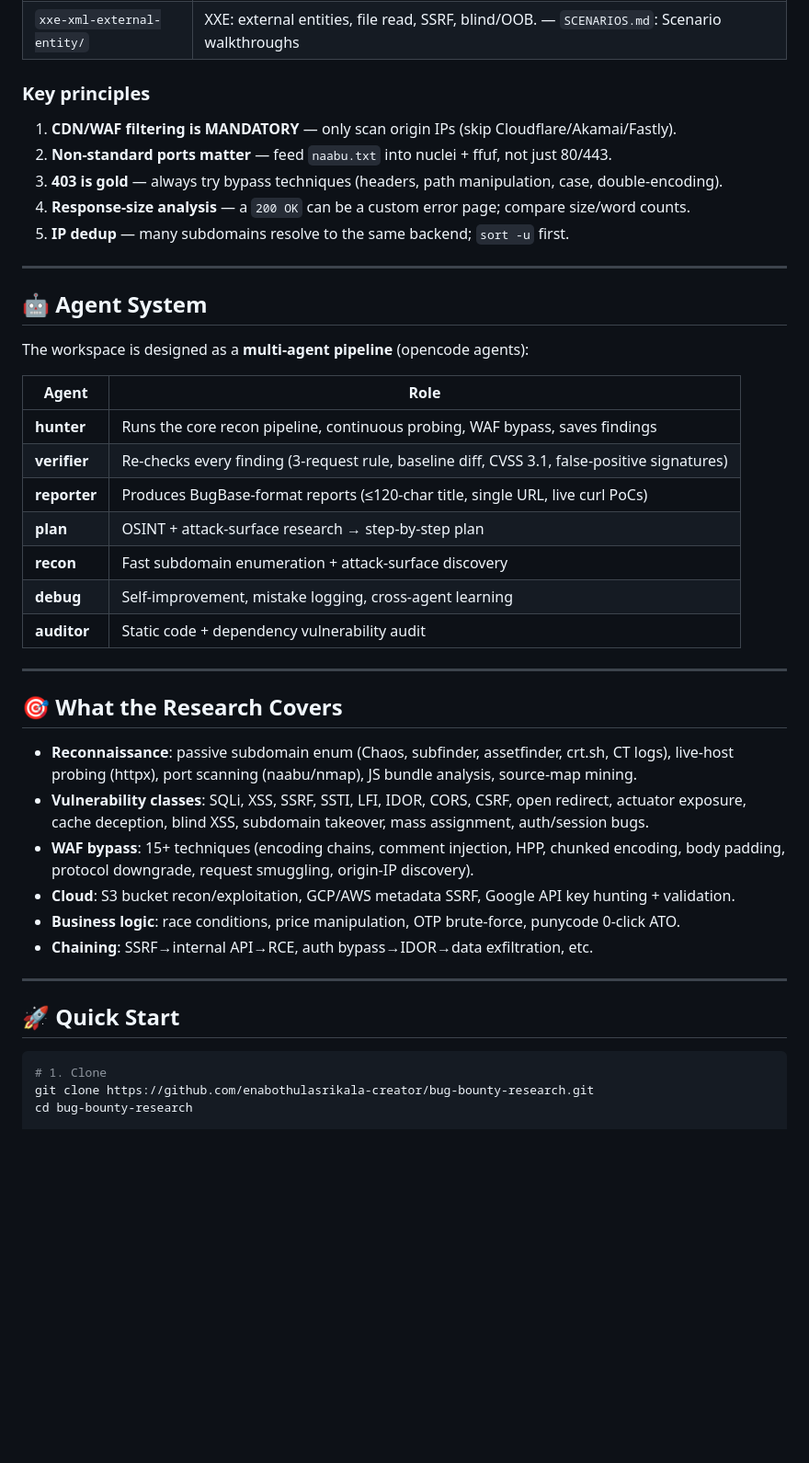
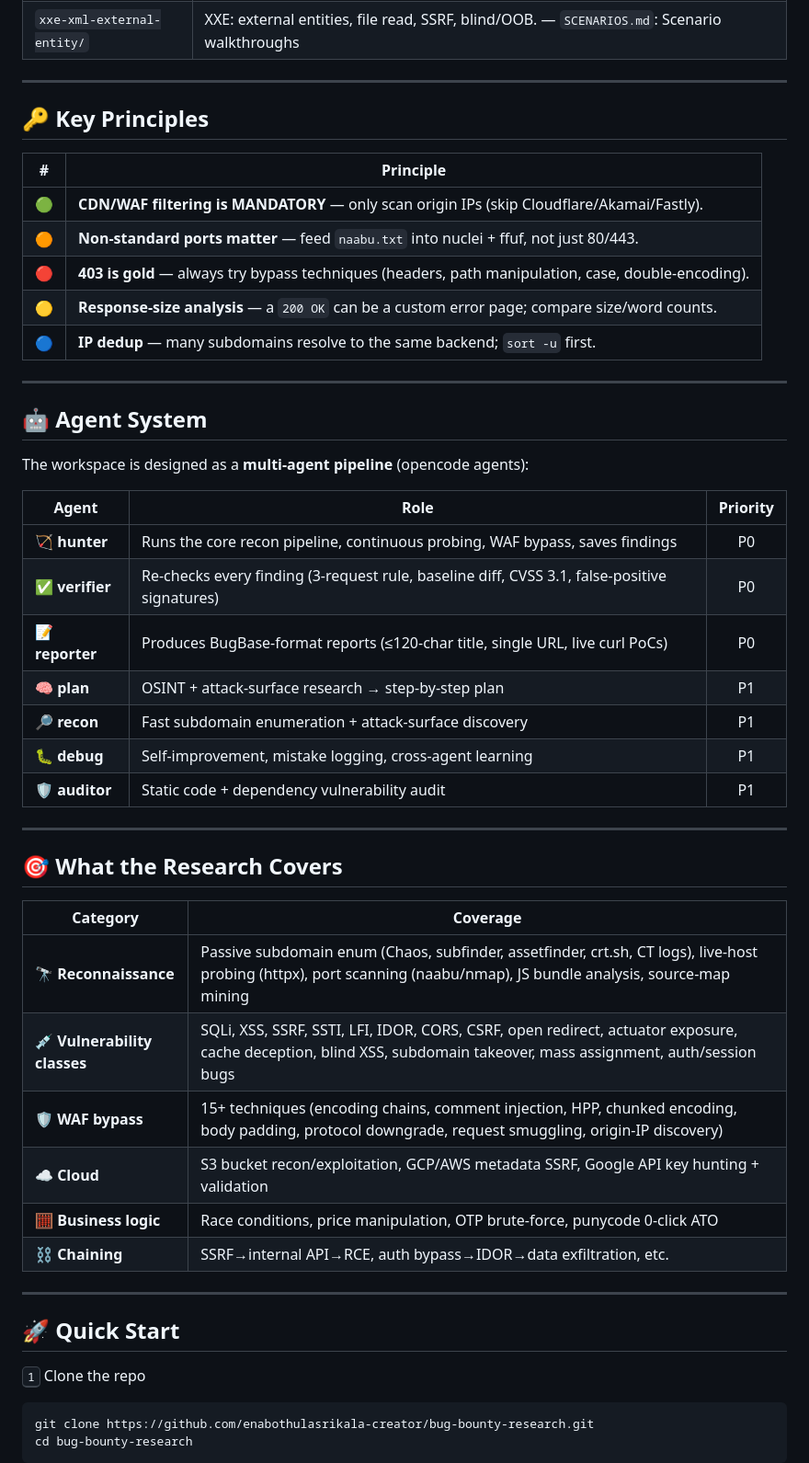
Before and after one commit to enabothulasrikala-creator/bug-bounty-research, a Markdown page: README.md, the part around one of its changes. Shown at 92% size. GitHub-like rendering; blank space fills up the shorter version.

Commit message:
readme: hacker makeover - matrix banner, colored badges, nav table, stats, pipeline diagram, styled sections

````diff
--- a/README.md
+++ b/README.md
@@ -568,12 +629,17 @@ Each skill is a playbook (`SKILL.md`) plus optional companion reference files. S
 | `xss-cross-site-scripting/` | XSS: reflected/stored/DOM, contexts, WAF bypass, mXSS. — `ADVANCED_XSS_TRICKS.md`: Advanced XSS tricks (mXSS, DOM clobbering) · `SCENARIOS.md`: Scenario walkthroughs |
 | `xxe-xml-external-entity/` | XXE: external entities, file read, SSRF, blind/OOB. — `SCENARIOS.md`: Scenario walkthroughs |
 
-### Key principles
-1. **CDN/WAF filtering is MANDATORY** — only scan origin IPs (skip Cloudflare/Akamai/Fastly).
-2. **Non-standard ports matter** — feed `naabu.txt` into nuclei + ffuf, not just 80/443.
-3. **403 is gold** — always try bypass techniques (headers, path manipulation, case, double-encoding).
-4. **Response-size analysis** — a `200 OK` can be a custom error page; compare size/word counts.
-5. **IP dedup** — many subdomains resolve to the same backend; `sort -u` first.
+---
+
+## 🔑 Key Principles
+
+| # | Principle |
+|---|-----------|
+| 🟢 | **CDN/WAF filtering is MANDATORY** — only scan origin IPs (skip Cloudflare/Akamai/Fastly). |
+| 🟠 | **Non-standard ports matter** — feed `naabu.txt` into nuclei + ffuf, not just 80/443. |
+| 🔴 | **403 is gold** — always try bypass techniques (headers, path manipulation, case, double-encoding). |
+| 🟡 | **Response-size analysis** — a `200 OK` can be a custom error page; compare size/word counts. |
+| 🔵 | **IP dedup** — many subdomains resolve to the same backend; `sort -u` first. |
 
 ---
 
@@ -581,36 +647,37 @@ Each skill is a playbook (`SKILL.md`) plus optional companion reference files. S
 
 The workspace is designed as a **multi-agent pipeline** (opencode agents):
 
-| Agent | Role |
-|-------|------|
-| **hunter** | Runs the core recon pipeline, continuous probing, WAF bypass, saves findings |
-| **verifier** | Re-checks every finding (3-request rule, baseline diff, CVSS 3.1, false-positive signatures) |
-| **reporter** | Produces BugBase-format reports (≤120-char title, single URL, live curl PoCs) |
-| **plan** | OSINT + attack-surface research → step-by-step plan |
-| **recon** | Fast subdomain enumeration + attack-surface discovery |
-| **debug** | Self-improvement, mistake logging, cross-agent learning |
-| **auditor** | Static code + dependency vulnerability audit |
+| Agent | Role | Priority |
+|-------|------|:-------:|
+| 🏹 **hunter** | Runs the core recon pipeline, continuous probing, WAF bypass, saves findings | P0 |
+| ✅ **verifier** | Re-checks every finding (3-request rule, baseline diff, CVSS 3.1, false-positive signatures) | P0 |
+| 📝 **reporter** | Produces BugBase-format reports (≤120-char title, single URL, live curl PoCs) | P0 |
+| 🧠 **plan** | OSINT + attack-surface research → step-by-step plan | P1 |
+| 🔎 **recon** | Fast subdomain enumeration + attack-surface discovery | P1 |
+| 🐛 **debug** | Self-improvement, mistake logging, cross-agent learning | P1 |
+| 🛡️ **auditor** | Static code + dependency vulnerability audit | P1 |
 
 ---
 
 ## 🎯 What the Research Covers
 
-- **Reconnaissance**: passive subdomain enum (Chaos, subfinder, assetfinder, crt.sh, CT logs),
-  live-host probing (httpx), port scanning (naabu/nmap), JS bundle analysis, source-map mining.
-- **Vulnerability classes**: SQLi, XSS, SSRF, SSTI, LFI, IDOR, CORS, CSRF, open redirect,
-  actuator exposure, cache deception, blind XSS, subdomain takeover, mass assignment, auth/session bugs.
-- **WAF bypass**: 15+ techniques (encoding chains, comment injection, HPP, chunked encoding,
-  body padding, protocol downgrade, request smuggling, origin-IP discovery).
-- **Cloud**: S3 bucket recon/exploitation, GCP/AWS metadata SSRF, Google API key hunting + validation.
-- **Business logic**: race conditions, price manipulation, OTP brute-force, punycode 0-click ATO.
-- **Chaining**: SSRF→internal API→RCE, auth bypass→IDOR→data exfiltration, etc.
+| Category | Coverage |
+|----------|----------|
+| 🔭 **Reconnaissance** | Passive subdomain enum (Chaos, subfinder, assetfinder, crt.sh, CT logs), live-host probing (httpx), port scanning (naabu/nmap), JS bundle analysis, source-map mining |
+| 💉 **Vulnerability classes** | SQLi, XSS, SSRF, SSTI, LFI, IDOR, CORS, CSRF, open redirect, actuator exposure, cache deception, blind XSS, subdomain takeover, mass assignment, auth/session bugs |
+| 🛡️ **WAF bypass** | 15+ techniques (encoding chains, comment injection, HPP, chunked encoding, body padding, protocol downgrade, request smuggling, origin-IP discovery) |
+| ☁️ **Cloud** | S3 bucket recon/exploitation, GCP/AWS metadata SSRF, Google API key hunting + validation |
+| 🧮 **Business logic** | Race conditions, price manipulation, OTP brute-force, punycode 0-click ATO |
+| ⛓️ **Chaining** | SSRF→internal API→RCE, auth bypass→IDOR→data exfiltration, etc. |
 
 ---
 
 ## 🚀 Quick Start
 
+<kbd>1</kbd> Clone the repo
+
 ```bash
-# 1. Clone
 git clone https://github.com/enabothulasrikala-creator/bug-bounty-research.git
 cd bug-bounty-research
+```
 
````
Also changed, not shown: other parts of README.md (+101 -25 lines).
